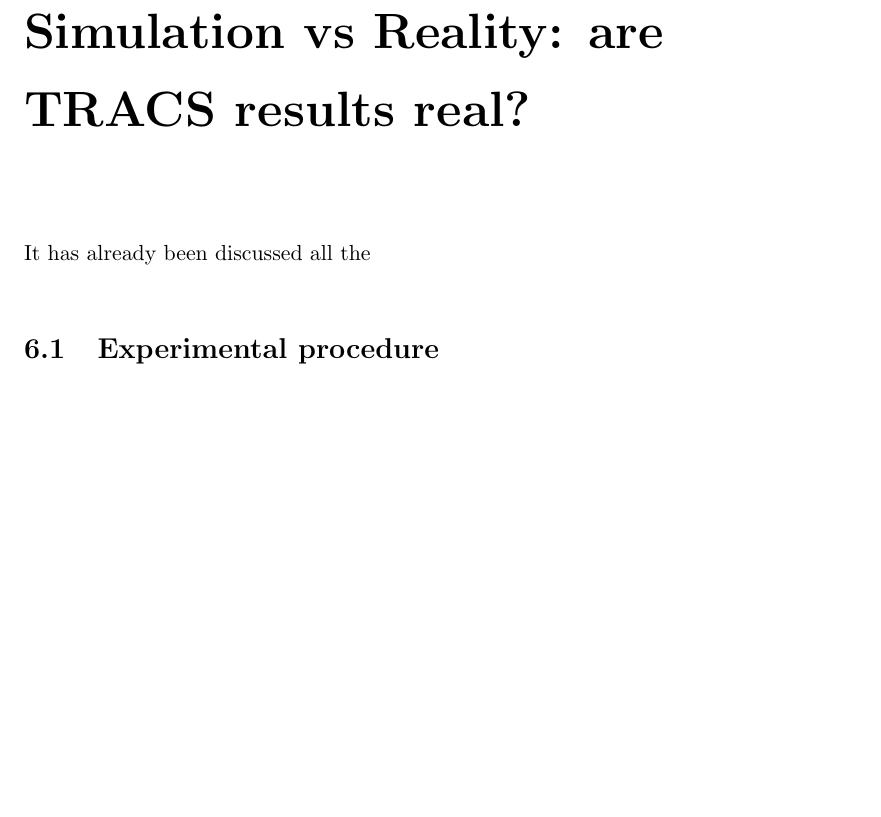
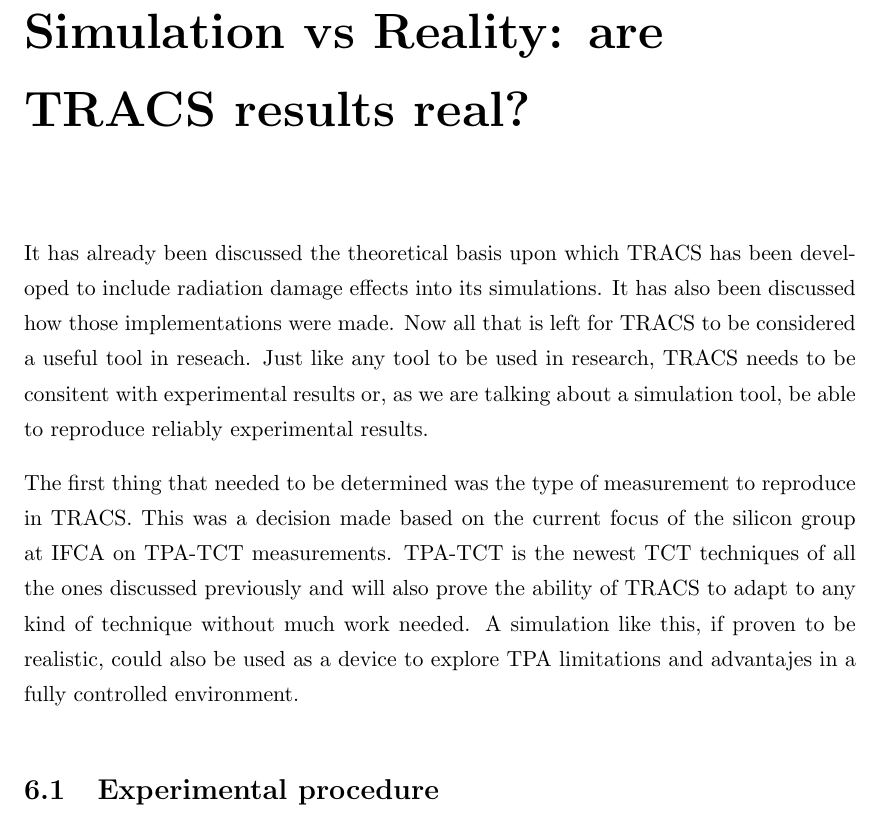
Before and after one commit to AlGepe/TFG, a LaTeX thesis (GraduateThesis.tex, which reads Chapters/Chapter6.tex): part of page 32 of 35, cut so that both start at the same text, the shorter picture padded with empty space. Compiled offline with pdfLaTeX.

Commit message:
Chap6 intro 2paragraphs of intro

```diff
--- a/Chapters/Chapter6.tex
+++ b/Chapters/Chapter6.tex
@@ -1,6 +1,8 @@
 \chapter{Simulation vs Reality: are TRACS results real?}
 
-It has already been discussed all the
+It has already been discussed the theoretical basis upon which TRACS has been developed to include radiation damage effects into its simulations. It has also been discussed how those implementations were made. Now all that is left for TRACS to be considered a useful tool in reseach. Just like any tool to be used in research, TRACS needs to be consitent with experimental results or, as we are talking about a simulation tool, be able to reproduce reliably experimental results.
+
+The first thing that needed to be determined was the type of measurement to reproduce in TRACS. This was a decision made based on the current focus of the silicon group at IFCA \iffalse No se el nombre oficial \fi on TPA-TCT measurements. TPA-TCT is the newest TCT techniques of all the ones discussed previously and will also prove the ability of TRACS to adapt to any kind of technique without much work needed. A simulation like this, if proven to be realistic, could also be used as a device to explore TPA limitations and advantajes in a fully controlled environment.
 
 
 \section{Experimental procedure} % (fold)
```
